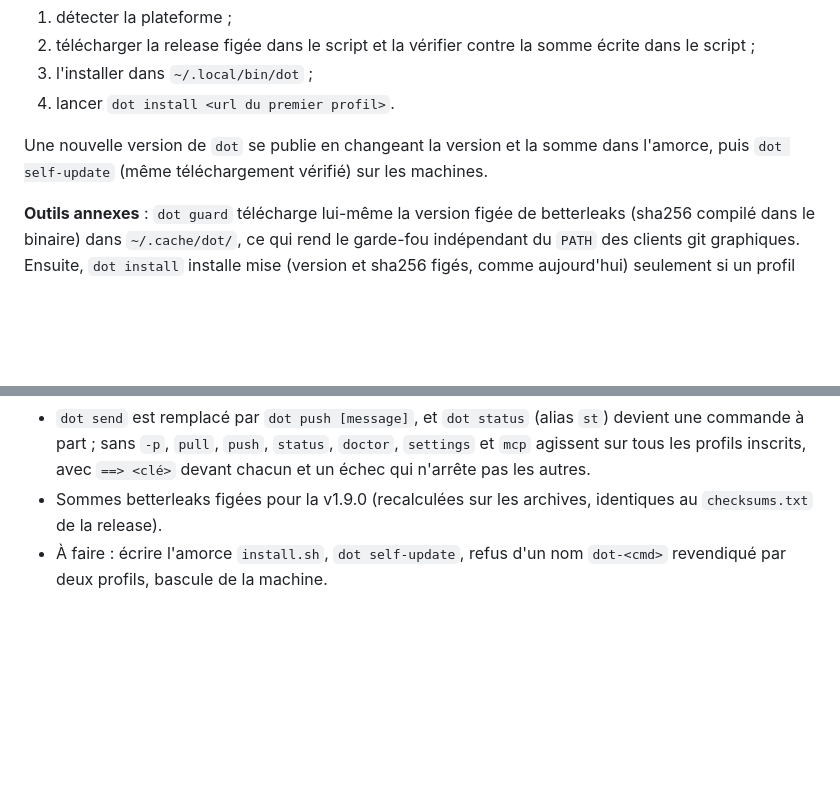
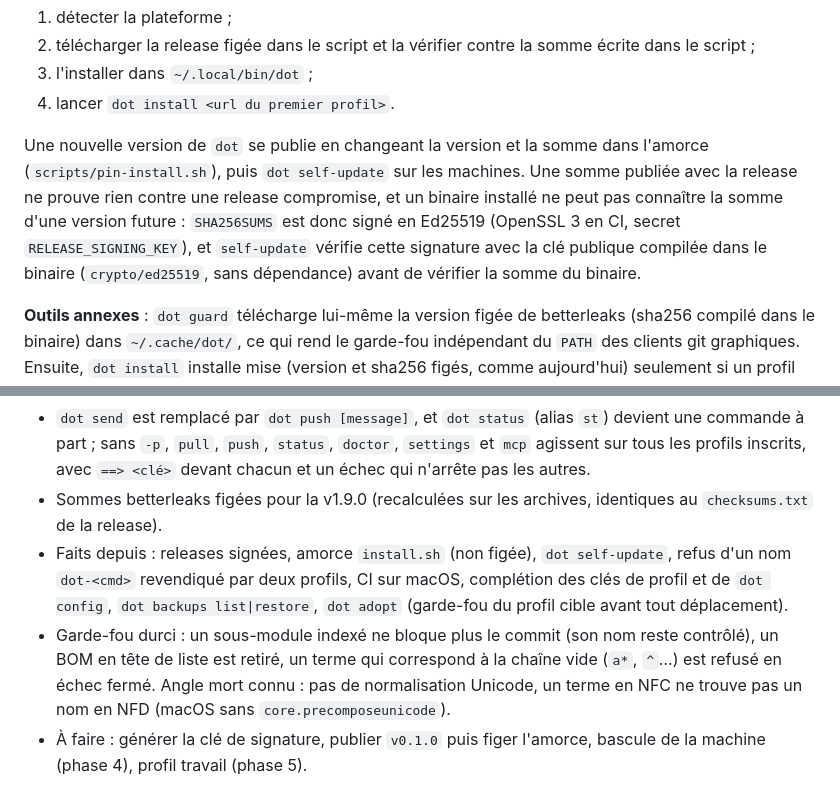
Before and after one commit to fmatsos/dot, a Markdown page: PLAN.md, 2 parts joined by grey strips. Rendered like a GitHub page; blank space fills up the shorter version.

```diff
--- a/PLAN.md
+++ b/PLAN.md
@@ -138,7 +138,7 @@ Un profil est un dépôt de données cloné dans `~/.dot/<clé>` ; le registre n
 3. l'installer dans `~/.local/bin/dot` ;
 4. lancer `dot install <url du premier profil>`.
 
-Une nouvelle version de `dot` se publie en changeant la version et la somme dans l'amorce, puis `dot self-update` (même téléchargement vérifié) sur les machines.
+Une nouvelle version de `dot` se publie en changeant la version et la somme dans l'amorce (`scripts/pin-install.sh`), puis `dot self-update` sur les machines. Une somme publiée avec la release ne prouve rien contre une release compromise, et un binaire installé ne peut pas connaître la somme d'une version future : `SHA256SUMS` est donc signé en Ed25519 (OpenSSL 3 en CI, secret `RELEASE_SIGNING_KEY`), et `self-update` vérifie cette signature avec la clé publique compilée dans le binaire (`crypto/ed25519`, sans dépendance) avant de vérifier la somme du binaire.
 
 **Outils annexes** : `dot guard` télécharge lui-même la version figée de betterleaks (sha256 compilé dans le binaire) dans `~/.cache/dot/`, ce qui rend le garde-fou indépendant du `PATH` des clients git graphiques. Ensuite, `dot install` installe mise (version et sha256 figés, comme aujourd'hui) seulement si un profil déclare un `config.toml`.
 
@@ -254,4 +254,6 @@ Chaque phase passe par le cycle déjà rodé : consigne numérotée à Codex, re
 - Écarts assumés par rapport au bash : le garde-fou et les secrets n'ont plus besoin de `jq` ; l'aide est générée par cobra (plus de `help.awk`) ; les erreurs d'usage sortent en code 2 ; les termes interdits sont des regex RE2 insensibles à la casse (les extensions POSIX/GNU comme les rétro-références sont refusées, en échec fermé).
 - `dot send` est remplacé par `dot push [message]`, et `dot status` (alias `st`) devient une commande à part ; sans `-p`, `pull`, `push`, `status`, `doctor`, `settings` et `mcp` agissent sur tous les profils inscrits, avec `==> <clé>` devant chacun et un échec qui n'arrête pas les autres.
 - Sommes betterleaks figées pour la v1.9.0 (recalculées sur les archives, identiques au `checksums.txt` de la release).
-- À faire : écrire l'amorce `install.sh`, `dot self-update`, refus d'un nom `dot-<cmd>` revendiqué par deux profils, bascule de la machine.
+- Faits depuis : releases signées, amorce `install.sh` (non figée), `dot self-update`, refus d'un nom `dot-<cmd>` revendiqué par deux profils, CI sur macOS, complétion des clés de profil et de `dot config`, `dot backups list|restore`, `dot adopt` (garde-fou du profil cible avant tout déplacement).
+- Garde-fou durci : un sous-module indexé ne bloque plus le commit (son nom reste contrôlé), un BOM en tête de liste est retiré, un terme qui correspond à la chaîne vide (`a*`, `^`…) est refusé en échec fermé. Angle mort connu : pas de normalisation Unicode, un terme en NFC ne trouve pas un nom en NFD (macOS sans `core.precomposeunicode`).
+- À faire : générer la clé de signature, publier `v0.1.0` puis figer l'amorce, bascule de la machine (phase 4), profil travail (phase 5).
```
Also changed, not shown: README.md (+36 -15 lines).
